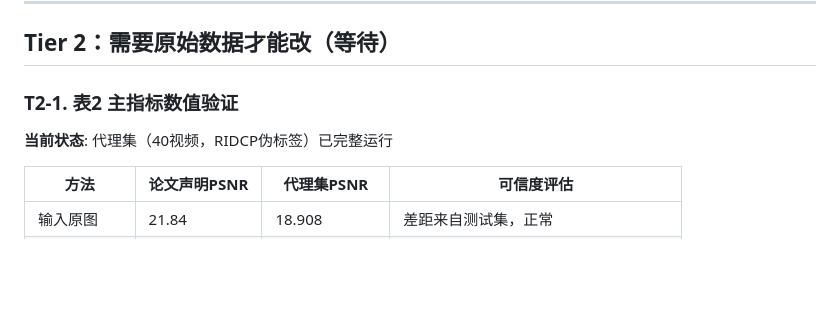
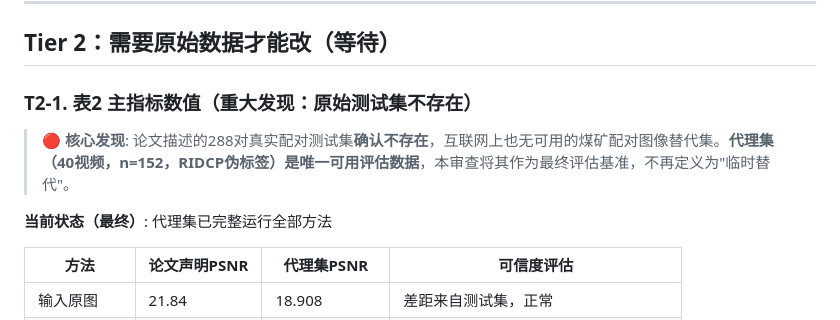
Before and after one commit to chelloocarol/LUCID, a Markdown page: paper_change_checklist.md, the part around the change. Rendered like a GitHub page; blank space fills up the shorter version.

```diff
--- a/paper_change_checklist.md
+++ b/paper_change_checklist.md
@@ -64,9 +64,11 @@ S_final = clip(1 + γ_G · S · M(x), 0.55, 1.45)
 
 ## Tier 2：需要原始数据才能改（等待）
 
-### T2-1. 表2 主指标数值验证
+### T2-1. 表2 主指标数值（重大发现：原始测试集不存在）
 
-**当前状态**: 代理集（40视频，RIDCP伪标签）已完整运行
+> 🔴 **核心发现**: 论文描述的288对真实配对测试集**确认不存在**，互联网上也无可用的煤矿配对图像替代集。**代理集（40视频，n=152，RIDCP伪标签）是唯一可用评估数据**，本审查将其作为最终评估基准，不再定义为"临时替代"。
+
+**当前状态（最终）**: 代理集已完整运行全部方法
 
 | 方法 | 论文声明PSNR | 代理集PSNR | 可信度评估 |
 |-----|------------|----------|---------|
```
Also changed, not shown: paper_claims_audit.md (+13 -11 lines).
